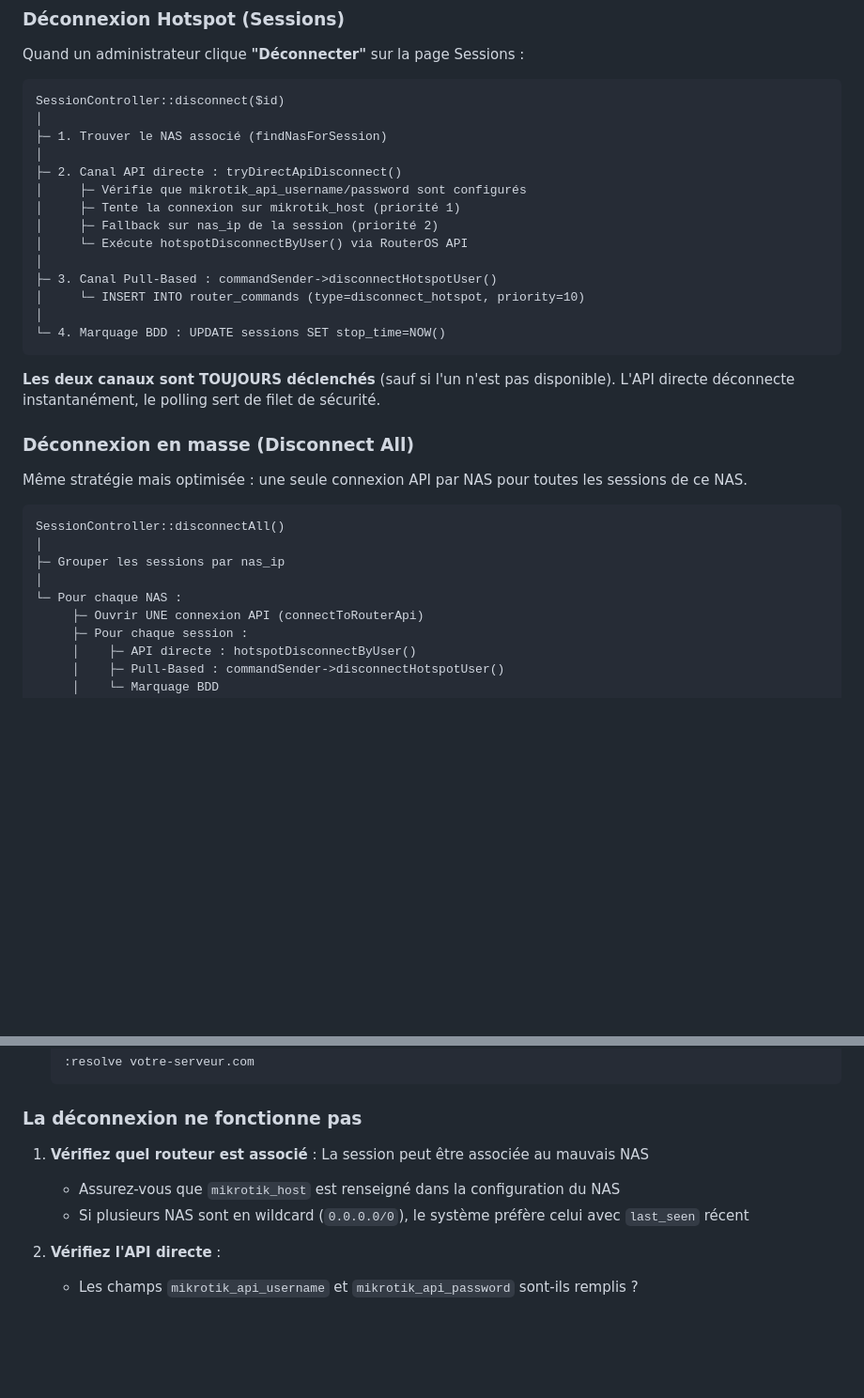
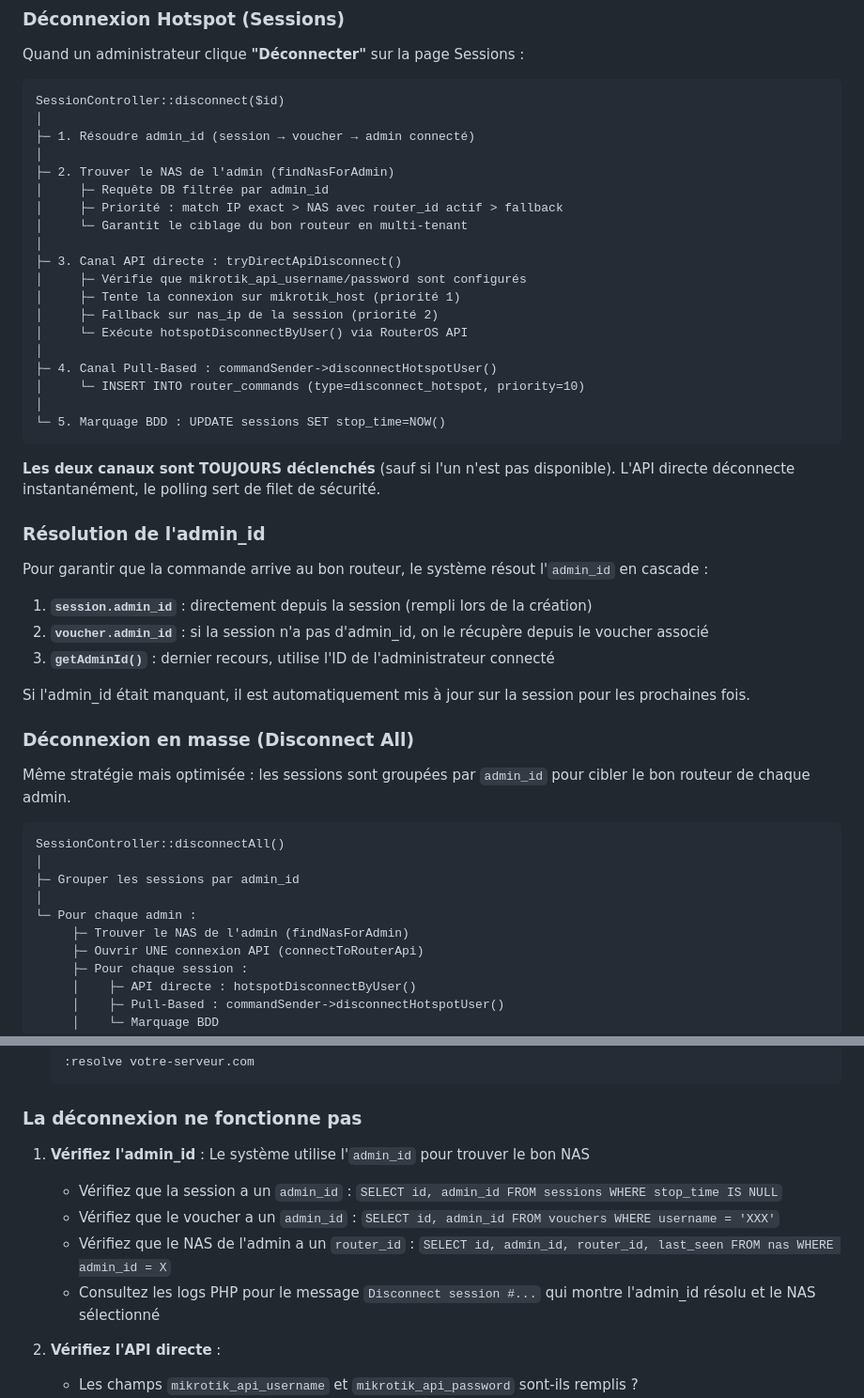
Before and after one commit to assialexis/Plateforme-de-gestion-Radius, a Markdown page: docs/remote-mikrotik-control.md, 2 parts joined by grey strips. Shown at 94% size. GitHub-like rendering; blank space fills up the shorter version.

````diff
--- a/docs/remote-mikrotik-control.md
+++ b/docs/remote-mikrotik-control.md
@@ -271,32 +271,48 @@ Quand un administrateur clique **"Déconnecter"** sur la page Sessions :
 ```
 SessionController::disconnect($id)
 │
-├─ 1. Trouver le NAS associé (findNasForSession)
+├─ 1. Résoudre admin_id (session → voucher → admin connecté)
 │
-├─ 2. Canal API directe : tryDirectApiDisconnect()
+├─ 2. Trouver le NAS de l'admin (findNasForAdmin)
+│     ├─ Requête DB filtrée par admin_id
+│     ├─ Priorité : match IP exact > NAS avec router_id actif > fallback
+│     └─ Garantit le ciblage du bon routeur en multi-tenant
+│
+├─ 3. Canal API directe : tryDirectApiDisconnect()
 │     ├─ Vérifie que mikrotik_api_username/password sont configurés
 │     ├─ Tente la connexion sur mikrotik_host (priorité 1)
 │     ├─ Fallback sur nas_ip de la session (priorité 2)
 │     └─ Exécute hotspotDisconnectByUser() via RouterOS API
 │
-├─ 3. Canal Pull-Based : commandSender->disconnectHotspotUser()
+├─ 4. Canal Pull-Based : commandSender->disconnectHotspotUser()
 │     └─ INSERT INTO router_commands (type=disconnect_hotspot, priority=10)
 │
-└─ 4. Marquage BDD : UPDATE sessions SET stop_time=NOW()
+└─ 5. Marquage BDD : UPDATE sessions SET stop_time=NOW()
 ```
 
 **Les deux canaux sont TOUJOURS déclenchés** (sauf si l'un n'est pas disponible). L'API directe déconnecte instantanément, le polling sert de filet de sécurité.
 
+### Résolution de l'admin_id
+
+Pour garantir que la commande arrive au bon routeur, le système résout l'`admin_id` en cascade :
+
+1. **`session.admin_id`** : directement depuis la session (rempli lors de la création)
+2. **`voucher.admin_id`** : si la session n'a pas d'admin_id, on le récupère depuis le voucher associé
+3. **`getAdminId()`** : dernier recours, utilise l'ID de l'administrateur connecté
+
+Si l'admin_id était manquant, il est automatiquement mis à jour sur la session pour les prochaines fois.
+
 ### Déconnexion en masse (Disconnect All)
 
-Même stratégie mais optimisée : une seule connexion API par NAS pour toutes les sessions de ce NAS.
+Même stratégie mais optimisée : les sessions sont groupées par `admin_id` pour cibler le bon routeur de chaque admin.
 
 ```
 SessionController::disconnectAll()
 │
-├─ Grouper les sessions par nas_ip
+├─ Grouper les sessions par admin_id
 │
-└─ Pour chaque NAS :
+└─ Pour chaque admin :
+     ├─ Trouver le NAS de l'admin (findNasForAdmin)
      ├─ Ouvrir UNE connexion API (connectToRouterApi)
      ├─ Pour chaque session :
      │    ├─ API directe : hotspotDisconnectByUser()
@@ -879,9 +943,11 @@ Surveillez ces indicateurs :
 
 ### La déconnexion ne fonctionne pas
 
-1. **Vérifiez quel routeur est associé** : La session peut être associée au mauvais NAS
-   - Assurez-vous que `mikrotik_host` est renseigné dans la configuration du NAS
-   - Si plusieurs NAS sont en wildcard (`0.0.0.0/0`), le système préfère celui avec `last_seen` récent
+1. **Vérifiez l'admin_id** : Le système utilise l'`admin_id` pour trouver le bon NAS
+   - Vérifiez que la session a un `admin_id` : `SELECT id, admin_id FROM sessions WHERE stop_time IS NULL`
+   - Vérifiez que le voucher a un `admin_id` : `SELECT id, admin_id FROM vouchers WHERE username = 'XXX'`
+   - Vérifiez que le NAS de l'admin a un `router_id` : `SELECT id, admin_id, router_id, last_seen FROM nas WHERE admin_id = X`
+   - Consultez les logs PHP pour le message `Disconnect session #...` qui montre l'admin_id résolu et le NAS sélectionné
 
 2. **Vérifiez l'API directe** :
    - Les champs `mikrotik_api_username` et `mikrotik_api_password` sont-ils remplis ?
````
Also changed, not shown: other parts of docs/remote-mikrotik-control.md (+75 -25 lines).
